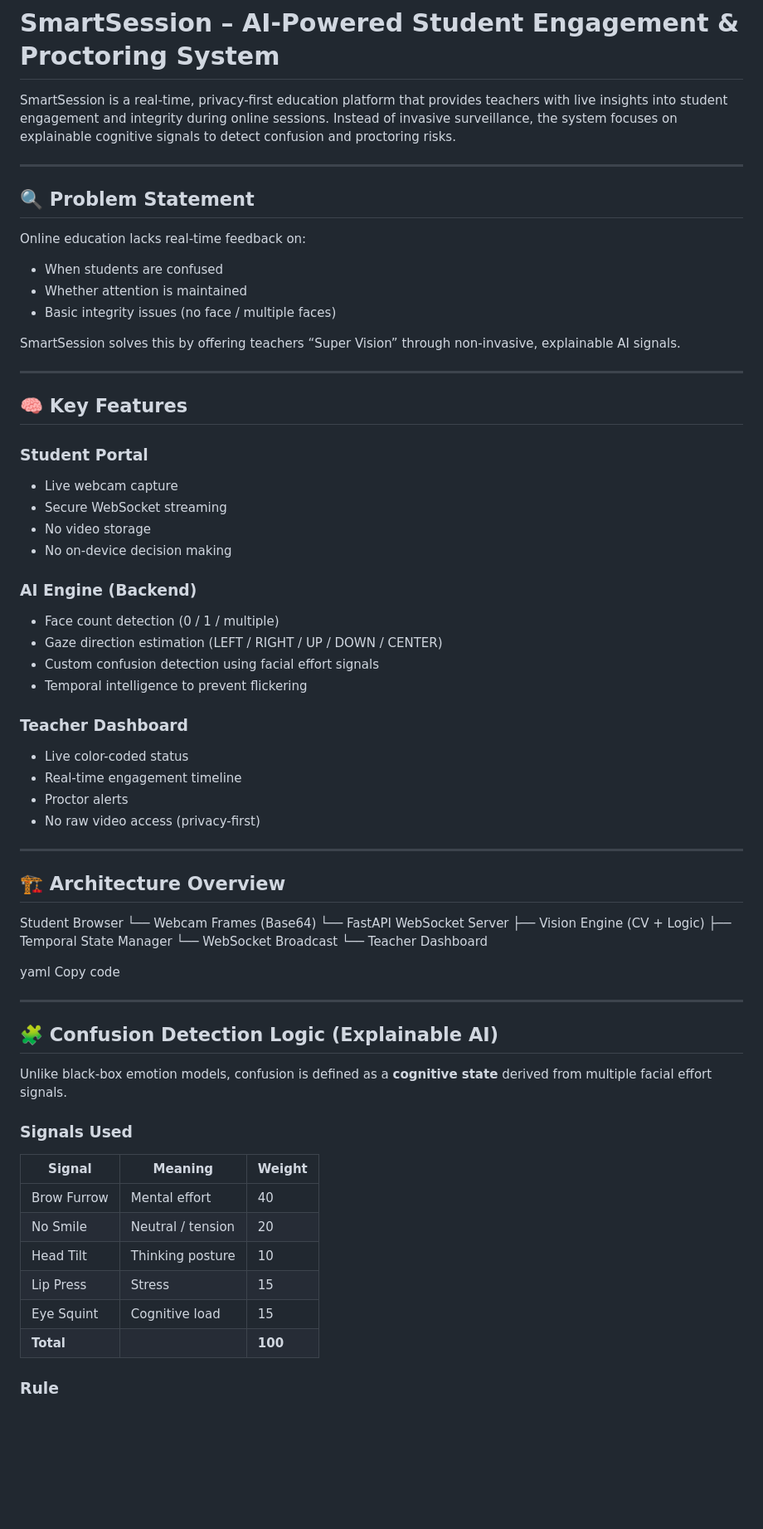
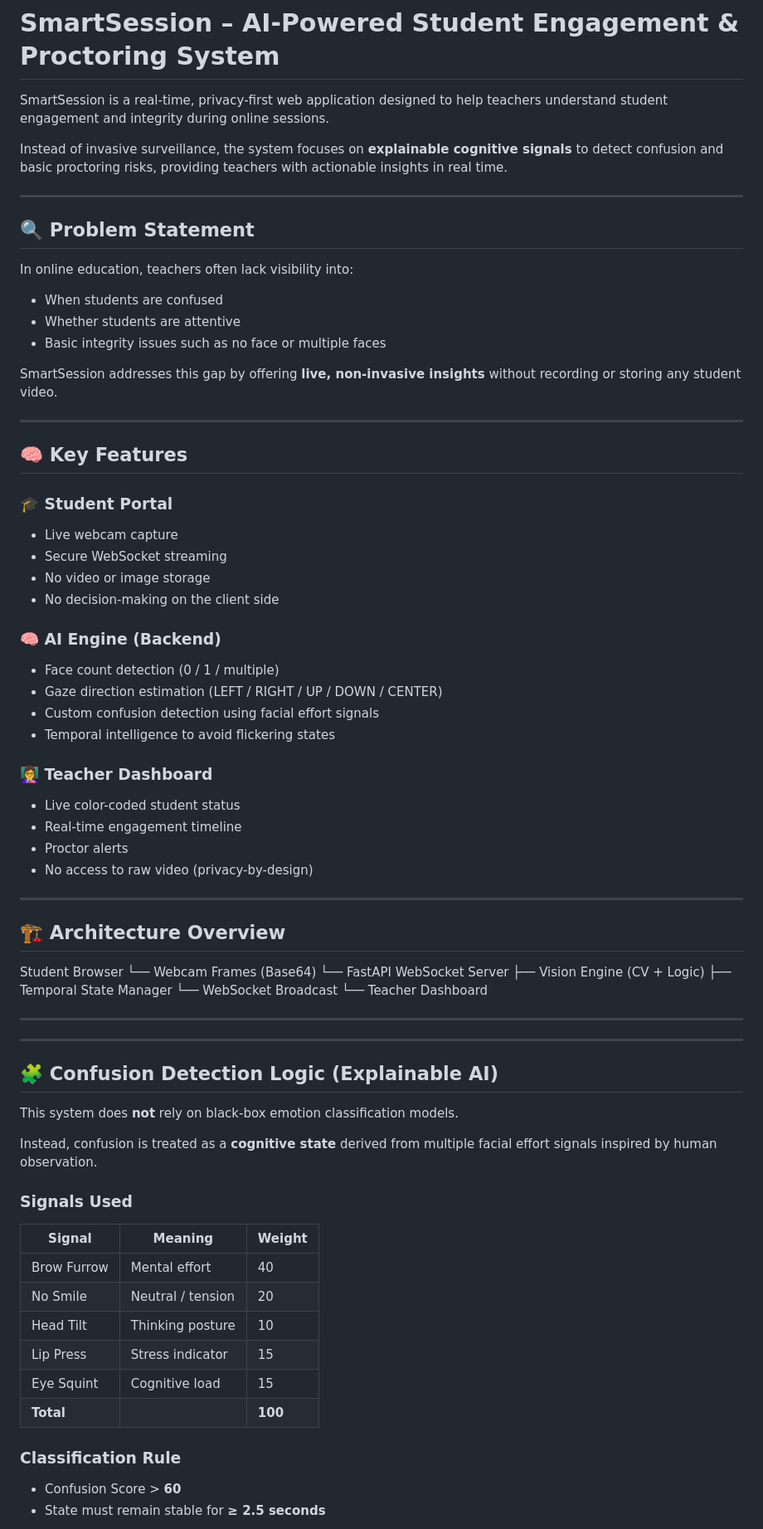
Before and after one commit to SaloniSsSaini/Smart-sessionexam, a Markdown page: README.md, the part around one of its changes. Shown at 83% size. Rendered like a GitHub page; blank space fills up the shorter version.

```diff
--- a/README.md
+++ b/README.md
@@ -1,47 +1,51 @@
 # SmartSession – AI-Powered Student Engagement & Proctoring System
 
-SmartSession is a real-time, privacy-first education platform that provides teachers
-with live insights into student engagement and integrity during online sessions.
-Instead of invasive surveillance, the system focuses on explainable cognitive signals
-to detect confusion and proctoring risks.
+SmartSession is a real-time, privacy-first web application designed to help teachers
+understand student engagement and integrity during online sessions.
+
+Instead of invasive surveillance, the system focuses on **explainable cognitive signals**
+to detect confusion and basic proctoring risks, providing teachers with actionable insights
+in real time.
 
 ---
 
 ## 🔍 Problem Statement
 
-Online education lacks real-time feedback on:
+In online education, teachers often lack visibility into:
 - When students are confused
-- Whether attention is maintained
-- Basic integrity issues (no face / multiple faces)
+- Whether students are attentive
+- Basic integrity issues such as no face or multiple faces
 
-SmartSession solves this by offering teachers “Super Vision” through
-non-invasive, explainable AI signals.
+SmartSession addresses this gap by offering **live, non-invasive insights**
+without recording or storing any student video.
 
 ---
 
 ## 🧠 Key Features
 
-### Student Portal
+### 🎓 Student Portal
 - Live webcam capture
 - Secure WebSocket streaming
-- No video storage
-- No on-device decision making
+- No video or image storage
+- No decision-making on the client side
 
-### AI Engine (Backend)
+### 🧠 AI Engine (Backend)
 - Face count detection (0 / 1 / multiple)
 - Gaze direction estimation (LEFT / RIGHT / UP / DOWN / CENTER)
 - Custom confusion detection using facial effort signals
-- Temporal intelligence to prevent flickering
+- Temporal intelligence to avoid flickering states
 
-### Teacher Dashboard
-- Live color-coded status
+### 👩‍🏫 Teacher Dashboard
+- Live color-coded student status
 - Real-time engagement timeline
 - Proctor alerts
-- No raw video access (privacy-first)
+- No access to raw video (privacy-by-design)
 
 ---
 
 ## 🏗️ Architecture Overview
+
+
 
 Student Browser
 └── Webcam Frames (Base64)
@@ -51,26 +55,32 @@ Student Browser
 └── WebSocket Broadcast
 └── Teacher Dashboard
 
-yaml
-Copy code
+
+
+---
+
 
 ---
 
 ## 🧩 Confusion Detection Logic (Explainable AI)
 
-Unlike black-box emotion models, confusion is defined as a **cognitive state**
-derived from multiple facial effort signals.
+This system does **not** rely on black-box emotion classification models.
+
+Instead, confusion is treated as a **cognitive state** derived from multiple
+facial effort signals inspired by human observation.
 
 ### Signals Used
 
-| Signal | Meaning | Weight |
-|------|--------|--------|
-| Brow Furrow | Mental effort | 40 |
-| No Smile | Neutral / tension | 20 |
-| Head Tilt | Thinking posture | 10 |
-| Lip Press | Stress | 15 |
-| Eye Squint | Cognitive load | 15 |
-| **Total** | | **100** |
+| Signal        | Meaning            | Weight |
+|---------------|--------------------|--------|
+| Brow Furrow   | Mental effort      | 40     |
+| No Smile      | Neutral / tension  | 20     |
+| Head Tilt     | Thinking posture   | 10     |
+| Lip Press     | Stress indicator   | 15     |
+| Eye Squint    | Cognitive load     | 15     |
+| **Total**     |                    | **100** |
 
-### Rule
+### Classification Rule
+- Confusion Score > **60**
+- State must remain stable for **≥ 2.5 seconds**
 
```
Also changed, not shown: other parts of README.md (+52 -34 lines).
